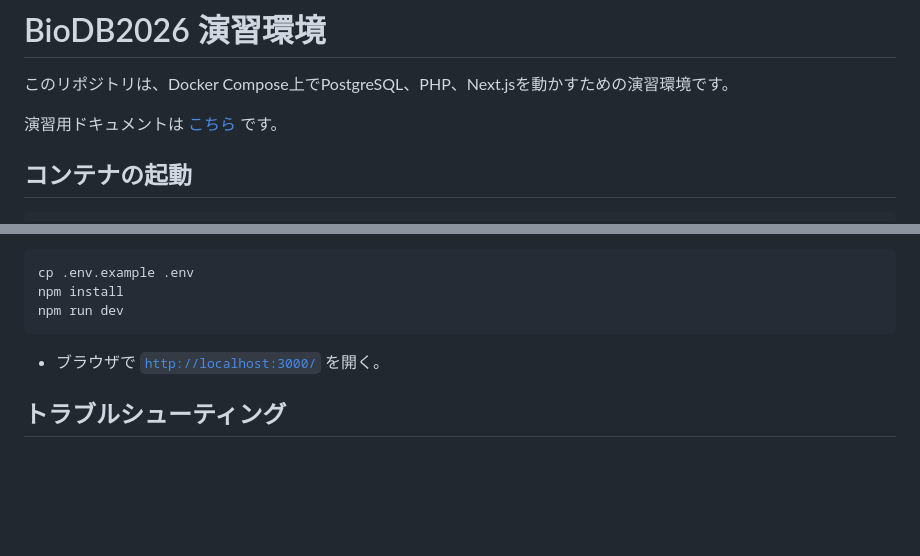
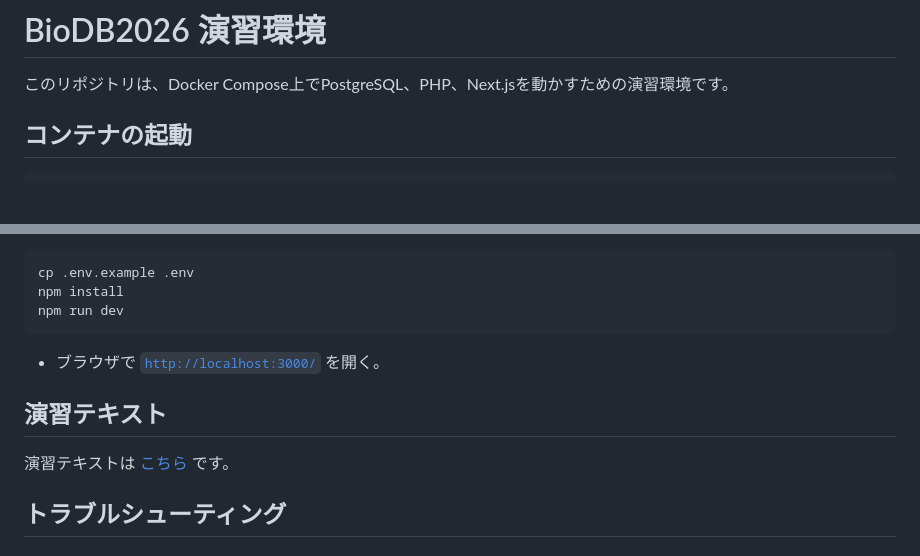
Before and after one commit to fuji3to4/BioDB2026, a Markdown page: README.md, 2 parts joined by grey strips. Drawn GitHub-style; blank space fills up the shorter version.

Commit message:
docs: update README to clarify exercise document links and content source

```diff
--- a/README.md
+++ b/README.md
@@ -3,8 +3,6 @@
 # BioDB2026 演習環境
 
 このリポジトリは、Docker Compose上でPostgreSQL、PHP、Next.jsを動かすための演習環境です。
-
-演習用ドキュメントは [こちら](./docs/textbook/README.md) です。
 
 
 ## コンテナの起動
@@ -106,6 +104,10 @@ npm run dev
 - ブラウザで [`http://localhost:3000/`](http://localhost:3000/) を開く。
 
 
+## 演習テキスト
+
+演習テキストは [こちら](./docs/textbook/README.md) です。
+
 ## トラブルシューティング
 
 ### PostgreSQL は起動しているが演習用DBがない
```
Also changed, not shown: docs/textbook/README.md (+1 -1 lines).
